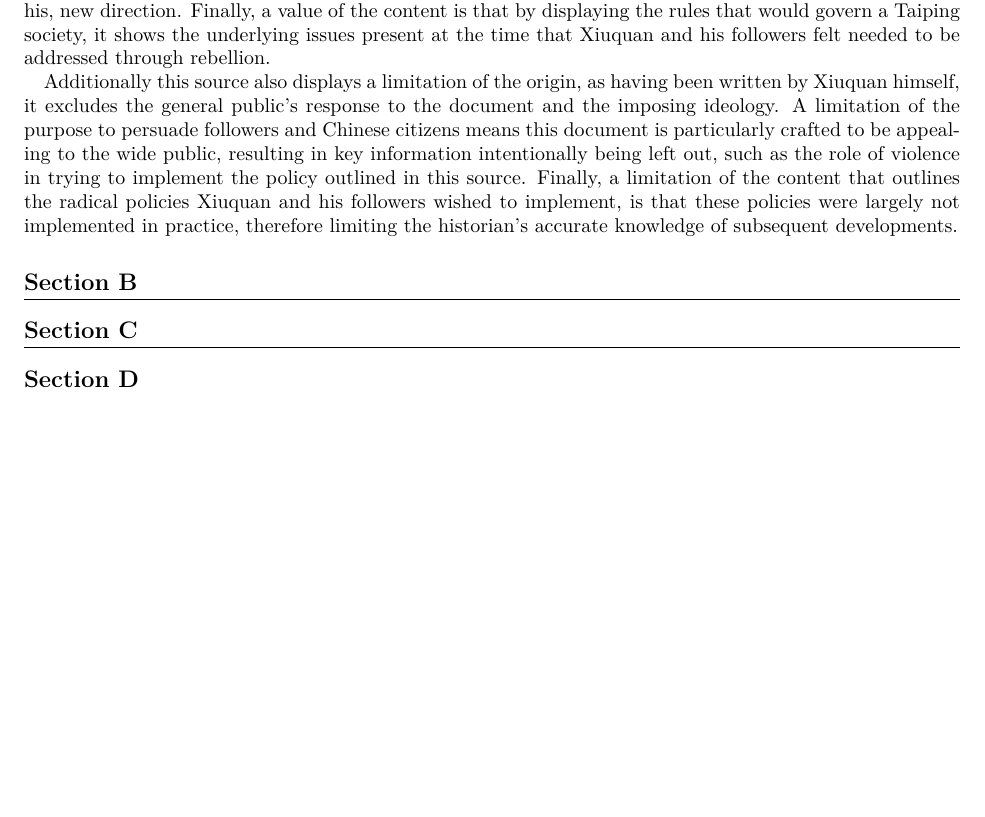
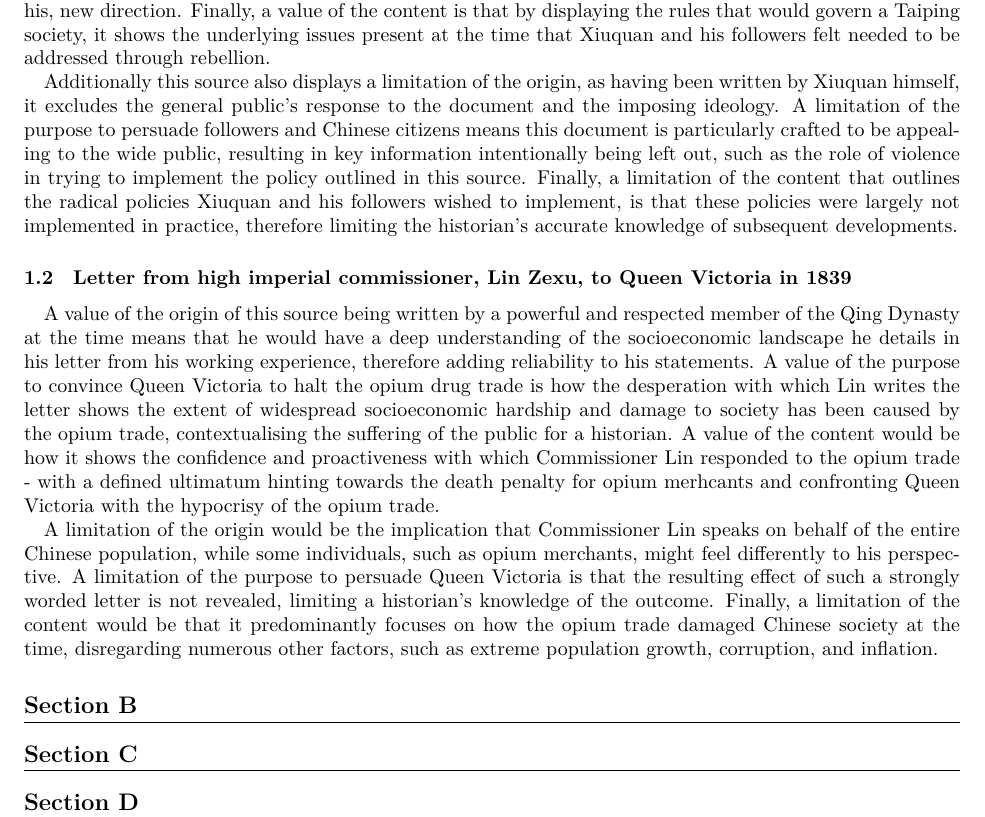
Before and after one commit to loladunton/history_ia, a LaTeX document (history_main.tex): part of page 2 of 2, cut so that both start at the same text, the shorter picture padded with empty space. Compiled offline with XeLaTeX.

Commit message:
Auto-commit: changes detected at 2026-11-15 09:45:17

```diff
--- a/history_main.tex
+++ b/history_main.tex
@@ -20,6 +20,13 @@ A value of the origin of the basic founding document, is that, as a primary sour
 
 Additionally this source also displays a limitation of the origin, as having been written by Xiuquan himself, it excludes the general public’s response to the document and the imposing ideology. A limitation of the purpose to persuade followers and Chinese citizens means this document is particularly crafted to be appealing to the wide public, resulting in key information intentionally being left out, such as the role of violence in trying to implement the policy outlined in this source. Finally, a limitation of the content that outlines the radical policies Xiuquan and his followers wished to implement, is that these policies were largely not implemented in practice, therefore limiting the historian’s accurate knowledge of subsequent developments.
 
+\subsection{Letter from high imperial commissioner, Lin Zexu, to Queen Victoria in 1839}
+
+A value of the origin of this source being written by a powerful and respected member of the Qing Dynasty at the time means that he would have a deep understanding of the socioeconomic landscape he details in his letter from his working experience, therefore adding reliability to his statements. A value of the purpose to convince Queen Victoria to halt the opium drug trade is how the desperation with which Lin writes the letter shows the extent of widespread socioeconomic hardship and damage to society has been caused by the opium trade, contextualising the suffering of the public for a historian. A value of the content would be how it shows the confidence and proactiveness with which Commissioner Lin responded to the opium trade - with a defined ultimatum hinting towards the death penalty for opium merhcants and confronting Queen Victoria with the hypocrisy of the opium trade.
+
+A limitation of the origin would be the implication that Commissioner Lin speaks on behalf of the entire Chinese population, while some individuals, such as opium merchants, might feel differently to his perspective. A limitation of the purpose to persuade Queen Victoria is that the resulting effect of such a strongly worded letter is not revealed, limiting a historian’s knowledge of the outcome. Finally, a limitation of the content would be that it predominantly focuses on how the opium trade damaged Chinese society at the time, disregarding numerous other factors, such as extreme population growth, corruption, and inflation.
+
+
 
 \section{Section B}
 
```
